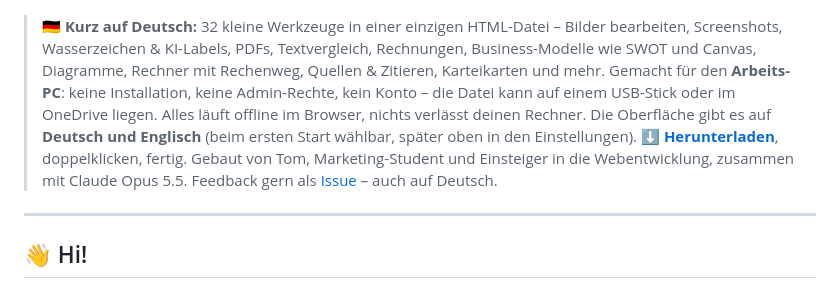
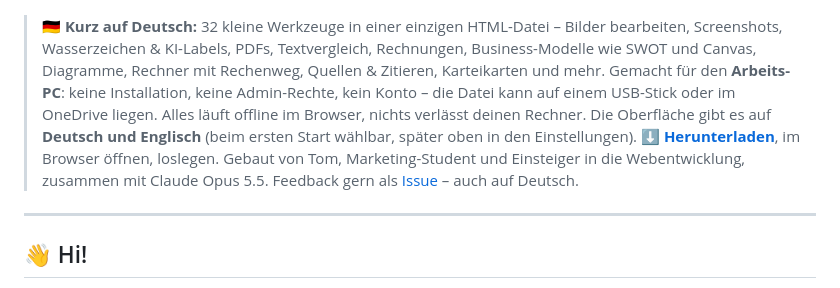
Before and after one commit to tj537/toms-tools, a Markdown page: README.md, the part around one of its changes. Drawn GitHub-style.

Commit message:
README: Badges zentriert, deutscher Block „im Browser öffnen, loslegen“
Co-Authored-By: Claude Opus 5.5 <noreply@anthropic.com>

```diff
--- a/README.md
+++ b/README.md
@@ -15,7 +17,7 @@
 
 ![Toms Tools home page](docs/home.png)
 
-> 🇩🇪 **Kurz auf Deutsch:** 32 kleine Werkzeuge in einer einzigen HTML-Datei – Bilder bearbeiten, Screenshots, Wasserzeichen & KI-Labels, PDFs, Textvergleich, Rechnungen, Business-Modelle wie SWOT und Canvas, Diagramme, Rechner mit Rechenweg, Quellen & Zitieren, Karteikarten und mehr. Gemacht für den **Arbeits-PC**: keine Installation, keine Admin-Rechte, kein Konto – die Datei kann auf einem USB-Stick oder im OneDrive liegen. Alles läuft offline im Browser, nichts verlässt deinen Rechner. Die Oberfläche gibt es auf **Deutsch und Englisch** (beim ersten Start wählbar, später oben in den Einstellungen). **[⬇️ Herunterladen](https://github.com/tj537/toms-tools/releases/latest/download/toms-tools.html)**, doppelklicken, fertig. Gebaut von Tom, Marketing-Student und Einsteiger in die Webentwicklung, zusammen mit Claude Opus 5.5. Feedback gern als [Issue](../../issues) – auch auf Deutsch.
+> 🇩🇪 **Kurz auf Deutsch:** 32 kleine Werkzeuge in einer einzigen HTML-Datei – Bilder bearbeiten, Screenshots, Wasserzeichen & KI-Labels, PDFs, Textvergleich, Rechnungen, Business-Modelle wie SWOT und Canvas, Diagramme, Rechner mit Rechenweg, Quellen & Zitieren, Karteikarten und mehr. Gemacht für den **Arbeits-PC**: keine Installation, keine Admin-Rechte, kein Konto – die Datei kann auf einem USB-Stick oder im OneDrive liegen. Alles läuft offline im Browser, nichts verlässt deinen Rechner. Die Oberfläche gibt es auf **Deutsch und Englisch** (beim ersten Start wählbar, später oben in den Einstellungen). **[⬇️ Herunterladen](https://github.com/tj537/toms-tools/releases/latest/download/toms-tools.html)**, im Browser öffnen, loslegen. Gebaut von Tom, Marketing-Student und Einsteiger in die Webentwicklung, zusammen mit Claude Opus 5.5. Feedback gern als [Issue](../../issues) – auch auf Deutsch.
 
 ---
 
```
Also changed, not shown: other parts of README.md (+7 -5 lines).
